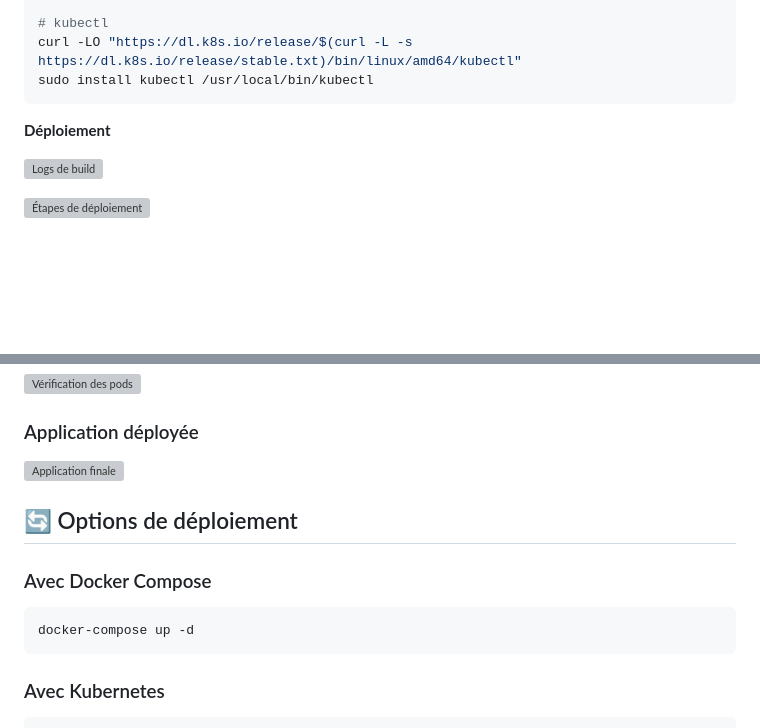
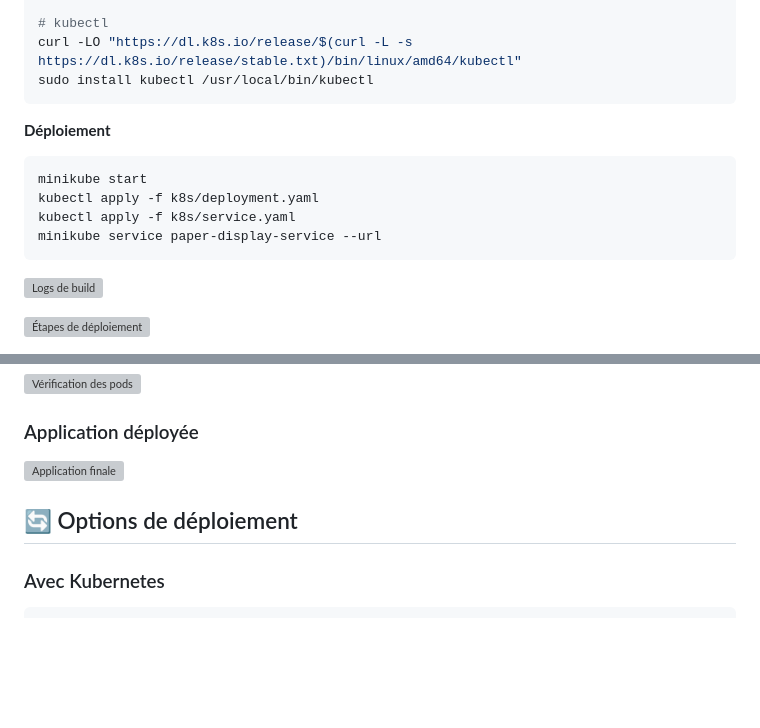
Before and after one commit to mariem-trabelsi/OpusLabIntership, a Markdown page: README.md, 2 parts joined by grey strips. Rendered like a GitHub page; blank space fills up the shorter version; grey boxes are pictures that could not be loaded.

````diff
--- a/README.md
+++ b/README.md
@@ -139,6 +139,12 @@ curl -LO "https://dl.k8s.io/release/$(curl -L -s https://dl.k8s.io/release/stabl
 sudo install kubectl /usr/local/bin/kubectl
 ```
 **Déploiement**
+```bash
+minikube start
+kubectl apply -f k8s/deployment.yaml
+kubectl apply -f k8s/service.yaml
+minikube service paper-display-service --url
+```
 
 ![Logs de build](https://github.com/user-attachments/assets/925d529f-cdd2-4b2a-866d-4ef515fa1e55)
 
@@ -162,12 +168,6 @@ sudo install kubectl /usr/local/bin/kubectl
 
 ## 🔄 Options de déploiement
 
-### Avec Docker Compose
-
-```bash
-docker-compose up -d
-```
-
 ### Avec Kubernetes
 
 ```bash
````
